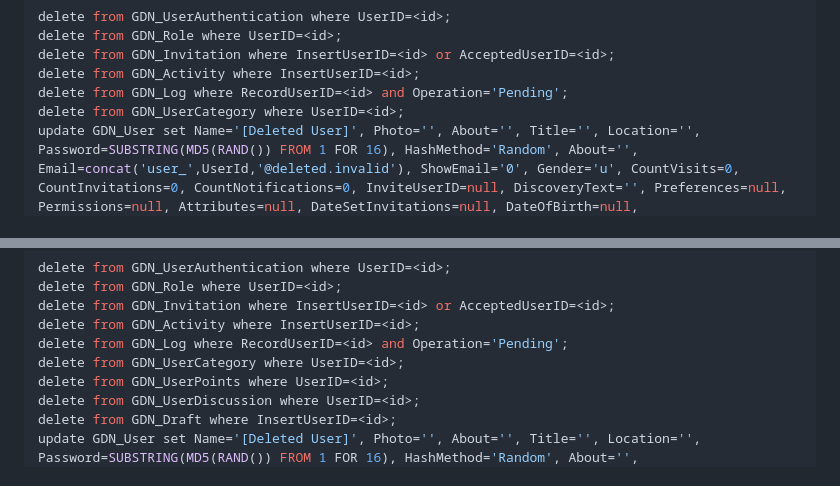
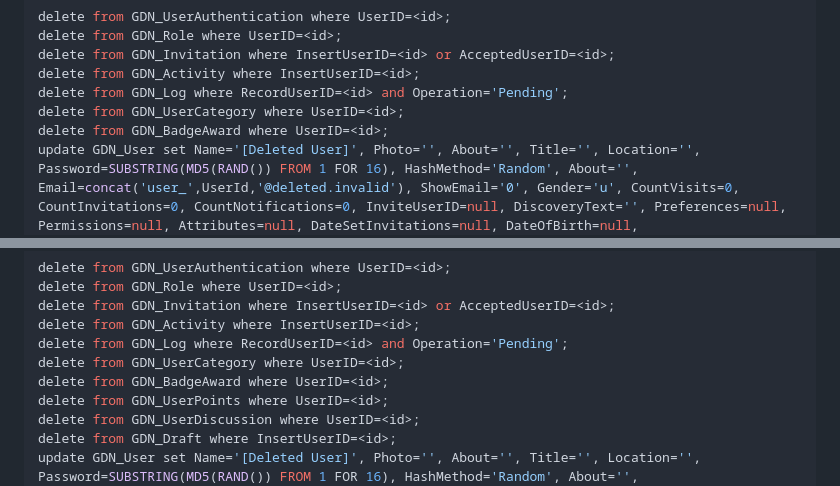
Before and after one commit to biohack-me/forum_archive, a Markdown page: README.md, 2 parts joined by grey strips. Rendered like a GitHub page.

Commit message:
delete user badges when deleting users

````diff
--- a/README.md
+++ b/README.md
@@ -28,6 +28,7 @@ delete from GDN_Invitation where InsertUserID=<id> or AcceptedUserID=<id>;
 delete from GDN_Activity where InsertUserID=<id>;
 delete from GDN_Log where RecordUserID=<id> and Operation='Pending';
 delete from GDN_UserCategory where UserID=<id>;
+delete from GDN_BadgeAward where UserID=<id>;
 update GDN_User set Name='[Deleted User]', Photo='', About='', Title='', Location='', Password=SUBSTRING(MD5(RAND()) FROM 1 FOR 16), HashMethod='Random', About='', Email=concat('user_',UserId,'@deleted.invalid'), ShowEmail='0', Gender='u', CountVisits=0, CountInvitations=0, CountNotifications=0, InviteUserID=null, DiscoveryText='', Preferences=null, Permissions=null, Attributes=null, DateSetInvitations=null, DateOfBirth=null, DateFirstVisit=null, DateLastActive=null, DateUpdated=SYSDATE(), InsertIPAddress=null, LastIPAddress=null, HourOffset='0', Score=null, Admin=0, Points=0, Deleted=1 where UserID=<id>;
 ```
 2. Blank user content - Delete the user and replace all of the user's content with a message stating the user has been deleted (In addition to changing their display name to `[Deleted User]`, their discussion and comments will be replaced with `The user and all related content has been deleted.`). This gives a visual cue that there is missing information.
@@ -38,6 +39,7 @@ delete from GDN_Invitation where InsertUserID=<id> or AcceptedUserID=<id>;
 delete from GDN_Activity where InsertUserID=<id>;
 delete from GDN_Log where RecordUserID=<id> and Operation='Pending';
 delete from GDN_UserCategory where UserID=<id>;
+delete from GDN_BadgeAward where UserID=<id>;
 delete from GDN_UserPoints where UserID=<id>;
 delete from GDN_UserDiscussion where UserID=<id>;
 delete from GDN_Draft where InsertUserID=<id>;
````
